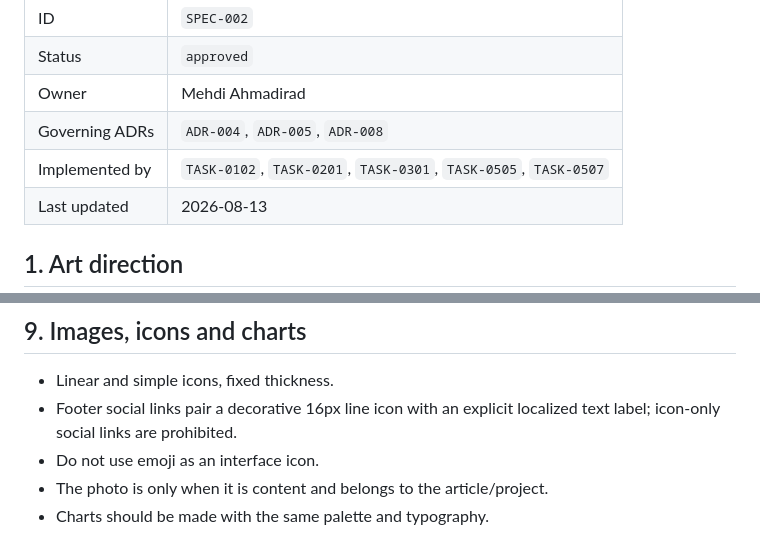
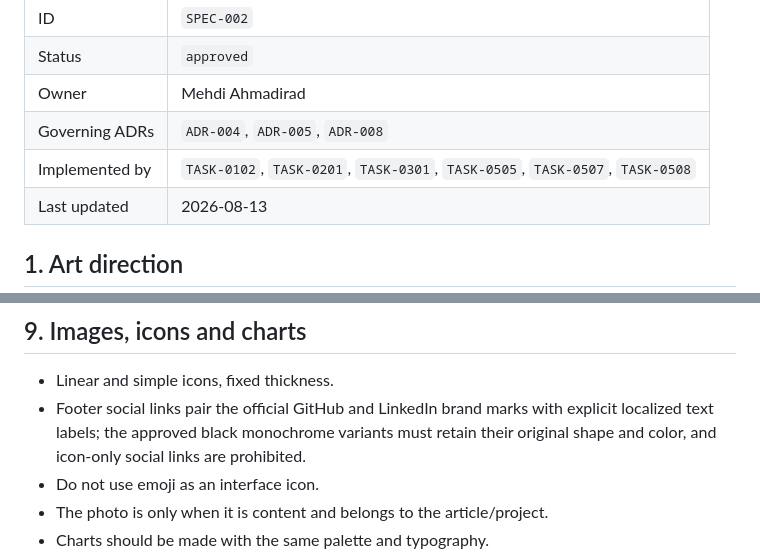
Before and after one commit to mahdiahmadirad/mahdiahmadirad.github.io, a Markdown page: docs/specs/SPEC-002-VISUAL-DESIGN.md, 2 parts joined by grey strips. Rendered like a GitHub page.

Commit message:
Align visual spec with official social marks

```diff
--- a/docs/specs/SPEC-002-VISUAL-DESIGN.md
+++ b/docs/specs/SPEC-002-VISUAL-DESIGN.md
@@ -6,7 +6,7 @@
 | Status | `approved` |
 | Owner | Mehdi Ahmadirad |
 | Governing ADRs | `ADR-004`, `ADR-005`, `ADR-008` |
-| Implemented by | `TASK-0102`, `TASK-0201`, `TASK-0301`, `TASK-0505`, `TASK-0507` |
+| Implemented by | `TASK-0102`, `TASK-0201`, `TASK-0301`, `TASK-0505`, `TASK-0507`, `TASK-0508` |
 | Last updated | 2026-08-13 |
 
 ## 1. Art direction
@@ -201,7 +201,7 @@ Rules:
 ## 9. Images, icons and charts
 
 - Linear and simple icons, fixed thickness.
-- Footer social links pair a decorative 16px line icon with an explicit localized text label; icon-only social links are prohibited.
+- Footer social links pair the official GitHub and LinkedIn brand marks with explicit localized text labels; the approved black monochrome variants must retain their original shape and color, and icon-only social links are prohibited.
 - Do not use emoji as an interface icon.
 - The photo is only when it is content and belongs to the article/project.
 - Charts should be made with the same palette and typography.
```
